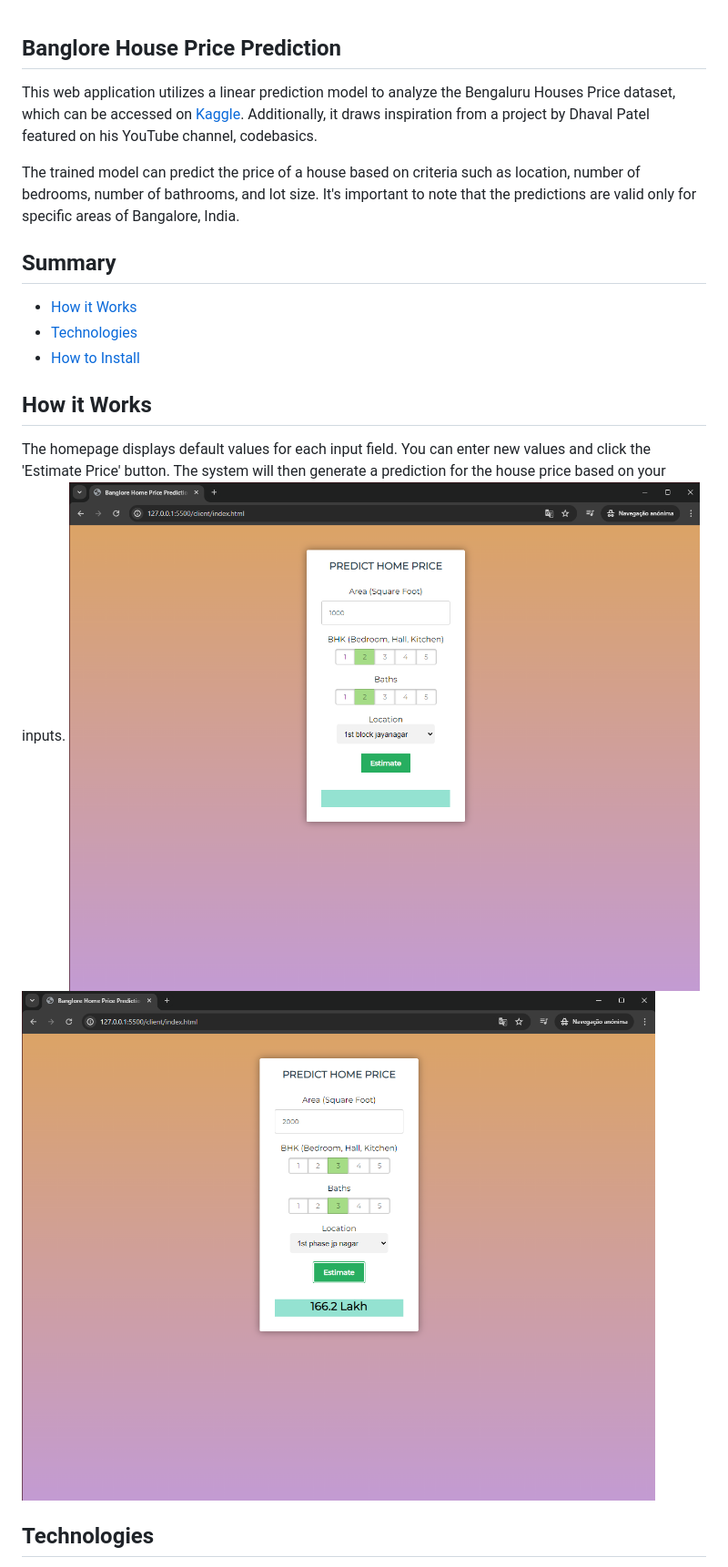
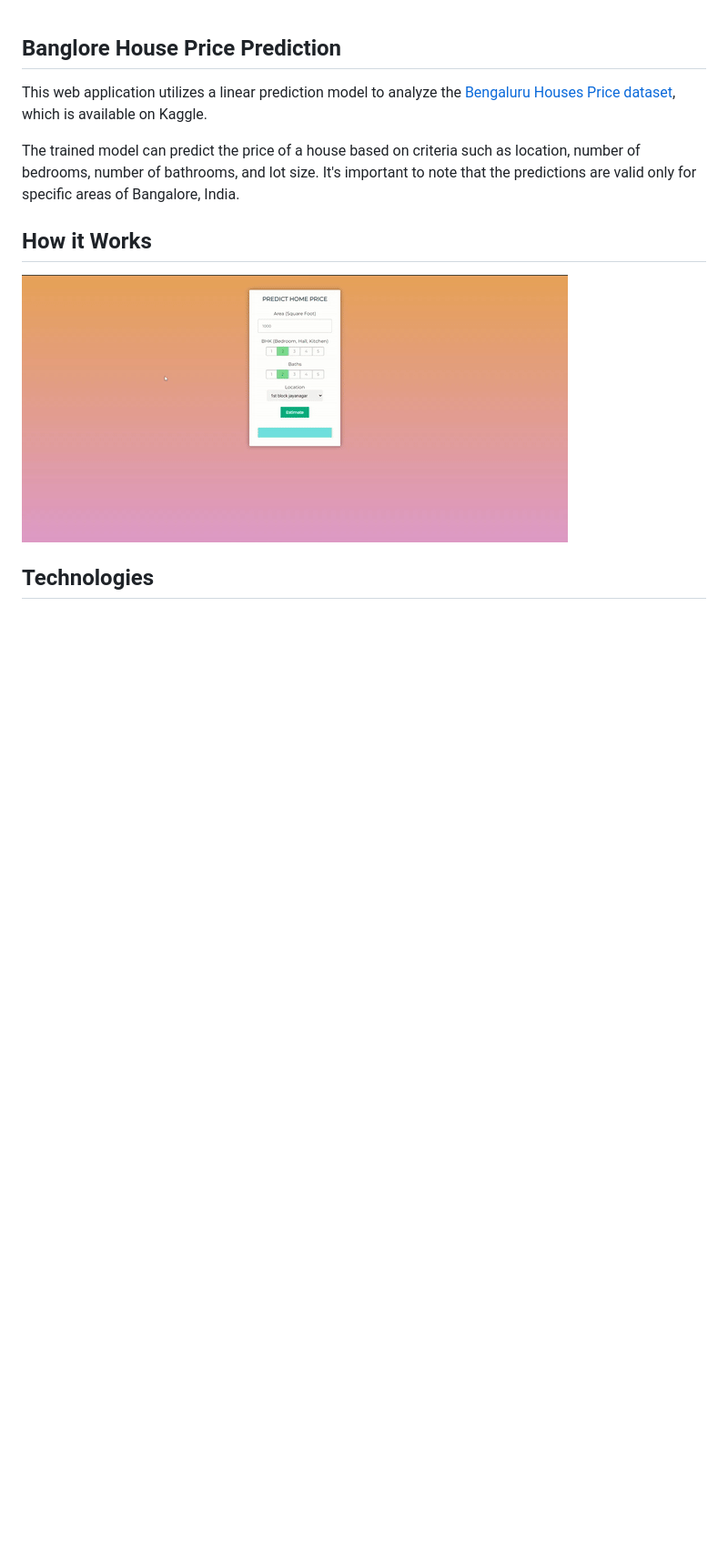
Before and after one commit to Anotherafael/HousePricePrediction, a Markdown page: README.md, the part around the change printed below. Shown: that part at 91% size. GitHub-like rendering; pictures changed too: assets/home_page.png (deleted), assets/home_page_interaction.gif (added), assets/home_page_prediction.png (deleted); blank space fills up the shorter version.

```diff
--- a/README.md
+++ b/README.md
@@ -1,20 +1,12 @@
 ## Banglore House Price Prediction
 
-This web application utilizes a linear prediction model to analyze the Bengaluru Houses Price dataset, which can be accessed on [Kaggle](https://www.kaggle.com/datasets/amitabhajoy/bengaluru-house-price-data). Additionally, it draws inspiration from a project by Dhaval Patel featured on his YouTube channel, codebasics.
+This web application utilizes a linear prediction model to analyze the [Bengaluru Houses Price dataset](https://www.kaggle.com/datasets/amitabhajoy/bengaluru-house-price-data), which is available on Kaggle.
 
 The trained model can predict the price of a house based on criteria such as location, number of bedrooms, number of bathrooms, and lot size. It's important to note that the predictions are valid only for specific areas of Bangalore, India.
 
-## Summary
-
-- [How it Works](#how-it-works)
-- [Technologies](#technologies)
-- [How to Install](#how-to-install)
-
 ## How it Works
 
-The homepage displays default values for each input field. You can enter new values and click the 'Estimate Price' button. The system will then generate a prediction for the house price based on your inputs.
-<img src="/assets/home_page.png" alt="showing the home page"/>
-<img src="/assets/home_page_prediction.png" alt="Showing the home page predicting the inputs"/>
+![Web demonstration](assets/home_page_interaction.gif "Web demonstration")
 
 ## Technologies
 
```
Also changed, not shown: other parts of README.md (+1 -16 lines), 19 other files.
